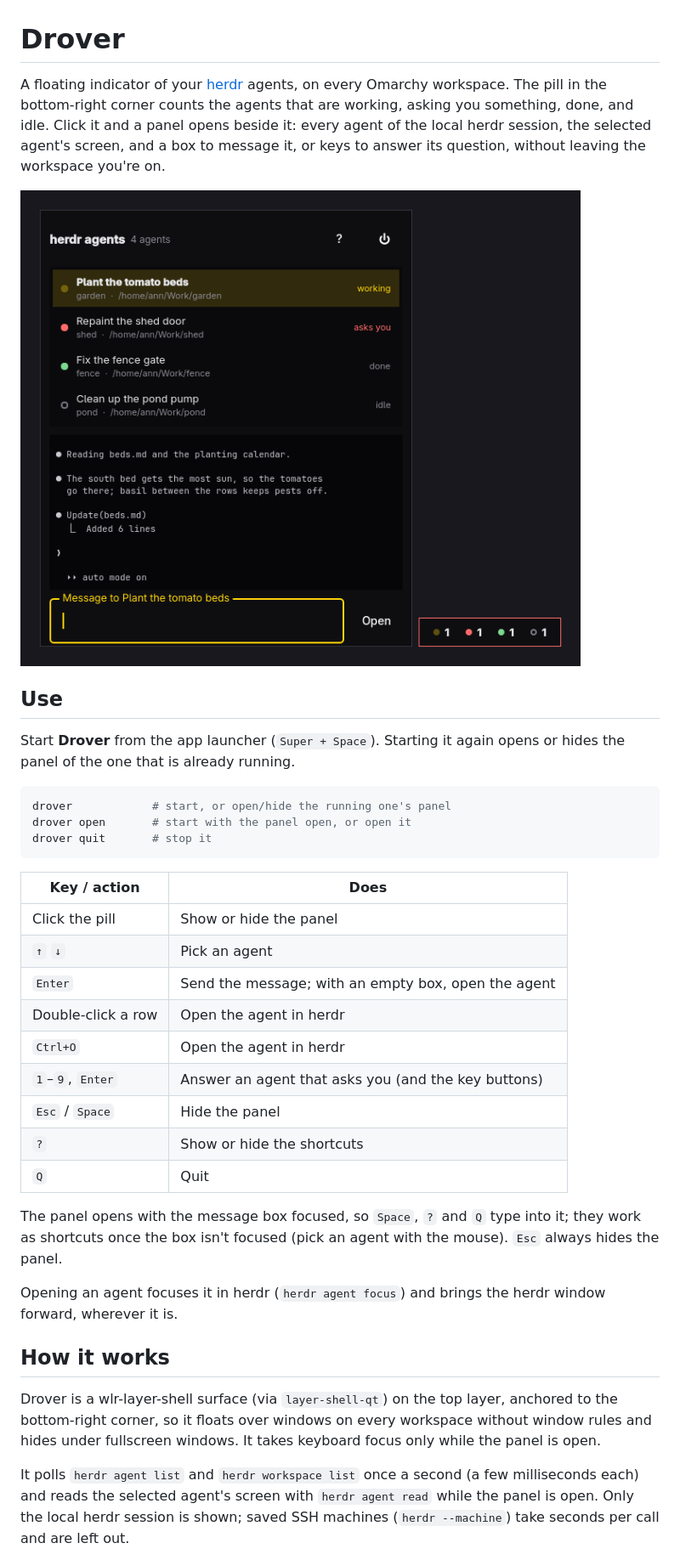
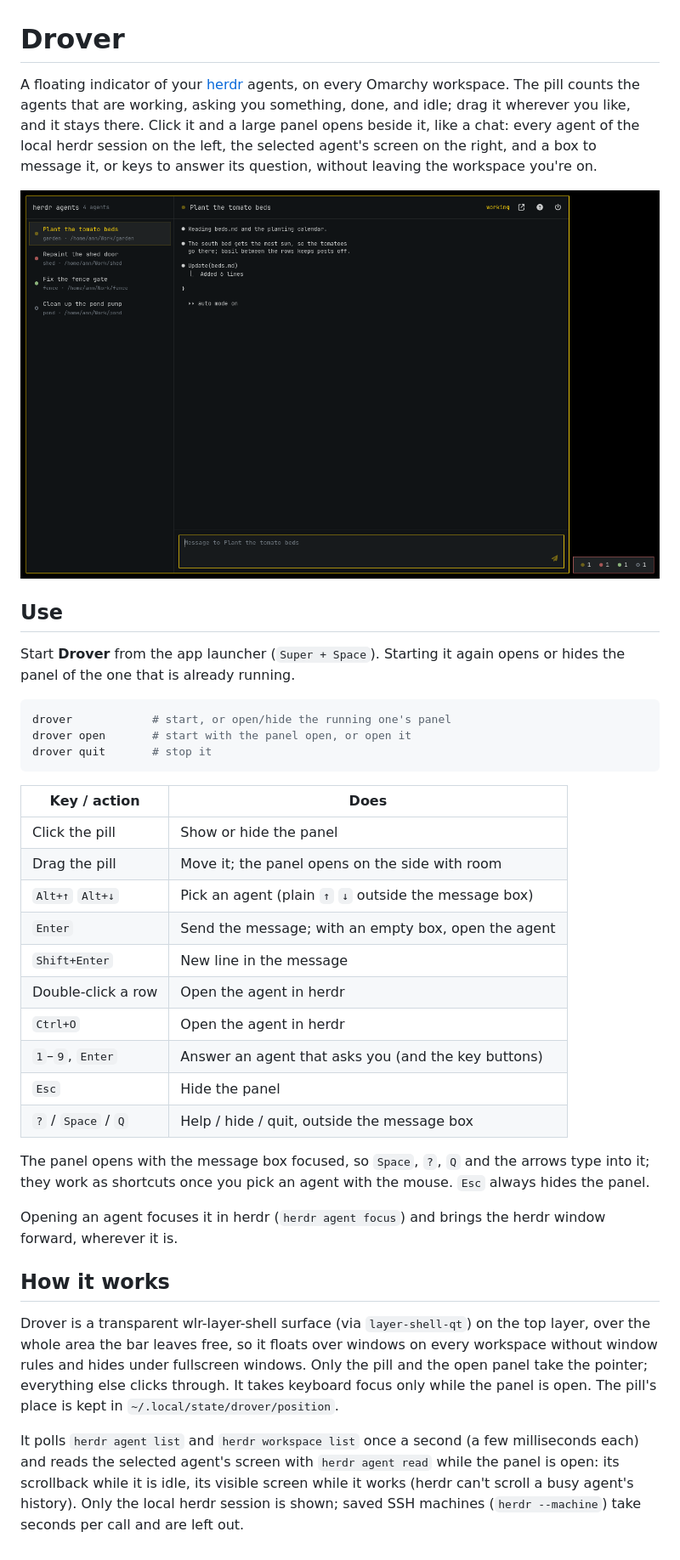
Before and after one commit to petrzpav/drover, a Markdown page: README.md, the part around one of its changes. Shown at 85% size. Drawn GitHub-style; pictures changed too: docs/screenshot.png.

Commit message:
Open a large chat-style panel, drag the pill, look like the Omarchy shell
Co-Authored-By: Claude Opus 5.5 <noreply@anthropic.com>

````diff
--- a/README.md
+++ b/README.md
@@ -1,10 +1,11 @@
 # Drover
 
 A floating indicator of your [herdr](https://herdr.dev) agents, on every
-Omarchy workspace. The pill in the bottom-right corner counts the agents that
-are working, asking you something, done, and idle. Click it and a panel opens
-beside it: every agent of the local herdr session, the selected agent's screen,
-and a box to message it, or keys to answer its question, without leaving the
+Omarchy workspace. The pill counts the agents that are working, asking you
+something, done, and idle; drag it wherever you like, and it stays there.
+Click it and a large panel opens beside it, like a chat: every agent of the
+local herdr session on the left, the selected agent's screen on the right, and
+a box to message it, or keys to answer its question, without leaving the
 workspace you're on.
 
 ![Drover with four agents](docs/screenshot.png)
@@ -20,34 +21,38 @@ drover open       # start with the panel open, or open it
 drover quit       # stop it
 ```
 
-| Key / action        | Does                                                 |
-| ------------------- | ---------------------------------------------------- |
-| Click the pill      | Show or hide the panel                               |
-| `↑` `↓`             | Pick an agent                                        |
-| `Enter`             | Send the message; with an empty box, open the agent  |
-| Double-click a row  | Open the agent in herdr                              |
-| `Ctrl+O`            | Open the agent in herdr                              |
-| `1`–`9`, `Enter`    | Answer an agent that asks you (and the key buttons)  |
-| `Esc` / `Space`     | Hide the panel                                       |
-| `?`                 | Show or hide the shortcuts                           |
-| `Q`                 | Quit                                                 |
+| Key / action        | Does                                                  |
+| ------------------- | ----------------------------------------------------- |
+| Click the pill      | Show or hide the panel                                |
+| Drag the pill       | Move it; the panel opens on the side with room        |
+| `Alt+↑` `Alt+↓`     | Pick an agent (plain `↑` `↓` outside the message box) |
+| `Enter`             | Send the message; with an empty box, open the agent   |
+| `Shift+Enter`       | New line in the message                               |
+| Double-click a row  | Open the agent in herdr                               |
+| `Ctrl+O`            | Open the agent in herdr                               |
+| `1`–`9`, `Enter`    | Answer an agent that asks you (and the key buttons)   |
+| `Esc`               | Hide the panel                                        |
+| `?` / `Space` / `Q` | Help / hide / quit, outside the message box           |
 
-The panel opens with the message box focused, so `Space`, `?` and `Q` type
-into it; they work as shortcuts once the box isn't focused (pick an agent with
-the mouse). `Esc` always hides the panel.
+The panel opens with the message box focused, so `Space`, `?`, `Q` and the
+arrows type into it; they work as shortcuts once you pick an agent with the
+mouse. `Esc` always hides the panel.
 
 Opening an agent focuses it in herdr (`herdr agent focus`) and brings the
 herdr window forward, wherever it is.
 
 ## How it works
 
-Drover is a wlr-layer-shell surface (via `layer-shell-qt`) on the top layer,
-anchored to the bottom-right corner, so it floats over windows on every
-workspace without window rules and hides under fullscreen windows. It takes
-keyboard focus only while the panel is open.
+Drover is a transparent wlr-layer-shell surface (via `layer-shell-qt`) on the
+top layer, over the whole area the bar leaves free, so it floats over windows
+on every workspace without window rules and hides under fullscreen windows.
+Only the pill and the open panel take the pointer; everything else clicks
+through. It takes keyboard focus only while the panel is open. The pill's
+place is kept in `~/.local/state/drover/position`.
 
 It polls `herdr agent list` and `herdr workspace list` once a second (a few
 milliseconds each) and reads the selected agent's screen with `herdr agent
-read` while the panel is open. Only the local herdr session is shown; saved
+read` while the panel is open: its scrollback while it is idle, its visible
+screen while it works (herdr can't scroll a busy agent's history). Only the local herdr session is shown; saved
 SSH machines (`herdr --machine`) take seconds per call and are left out.
 
````
Also changed, not shown: other parts of README.md (+11 -2 lines), 17 other files.
